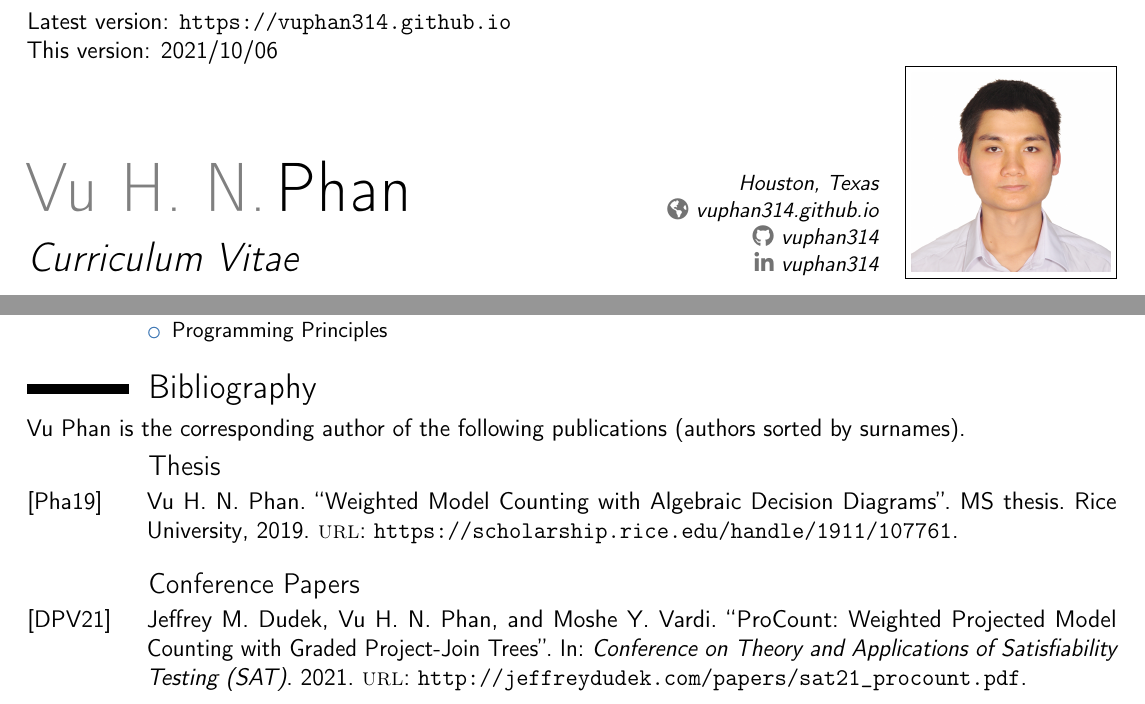
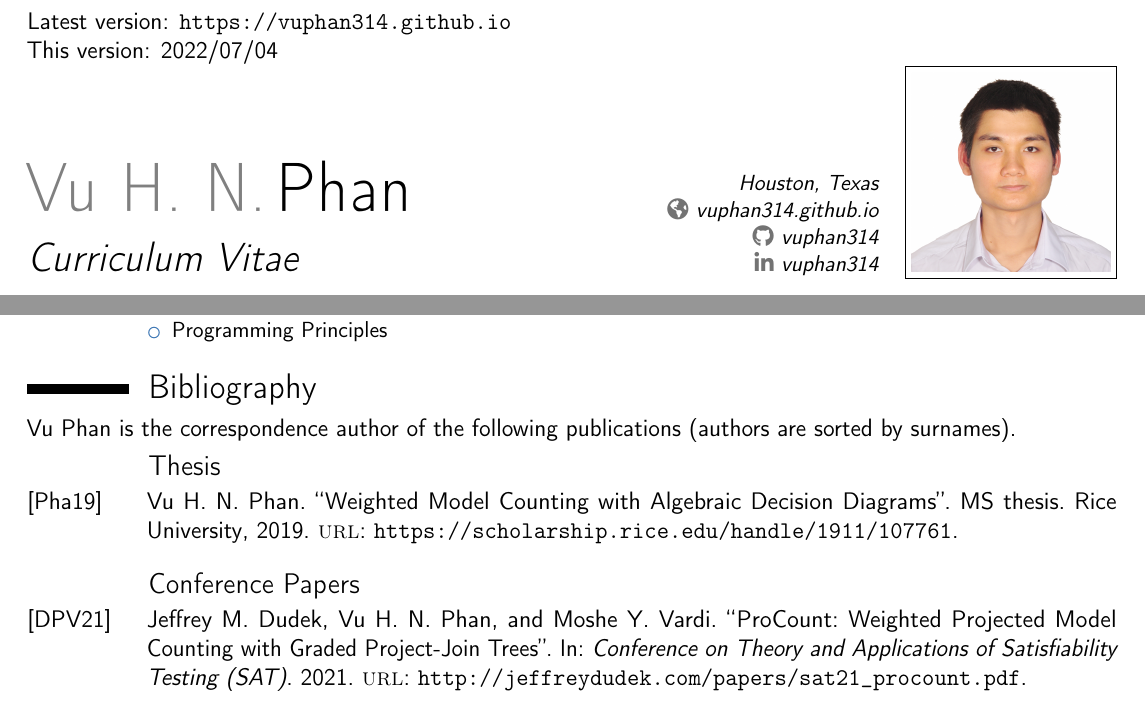
Before and after one commit to vuphan314/vuphan314.github.io, a LaTeX CV (docs/cvVuPhan.tex): two parts of pages 1 and 2 of 2, joined at a grey line, cut so that both start at the same text. Compiled offline with pdfLaTeX.

Commit message:
update cv

```diff
--- a/docs/cvVuPhan.tex
+++ b/docs/cvVuPhan.tex
@@ -56,7 +56,7 @@
 \begin{document}
 
 Latest version: \url{https://vuphan314.github.io} \\
-This version: 2021/10/06
+This version: 2022/07/04
 
 \makecvtitle
 
@@ -166,7 +166,7 @@ He solves stochastic satisfiability with dynamic programming and knowledge compi
 %%%%%%%%%%%%%%%%%%%%%%%%%%%%%%%%%%%%%%%%%%%%%%%%%%%%%%%%%%%%%%%%%%%%%%%%%%%%%%%%
 
 \printbibheading[title={Bibliography}]
-Vu Phan is the corresponding author of the following publications (authors sorted by surnames)%
+Vu Phan is the correspondence author of the following publications (authors are sorted by surnames)%
 % , except for \cite{RushtonPhan2018discrete}%
 .
 
```
Also changed, not shown: decks/deck18aspocp.pdf (renamed from talks/talk18aspocp.pdf), decks/deck19ms.pdf (renamed from talks/talk19ms.pdf), decks/deck20aaai.pdf (renamed from talks/talk20aaai.pdf), decks/deck20cp.pdf (renamed from talks/talk20cp.pdf), docs/cvVuPhan.pdf, 1 other file.
